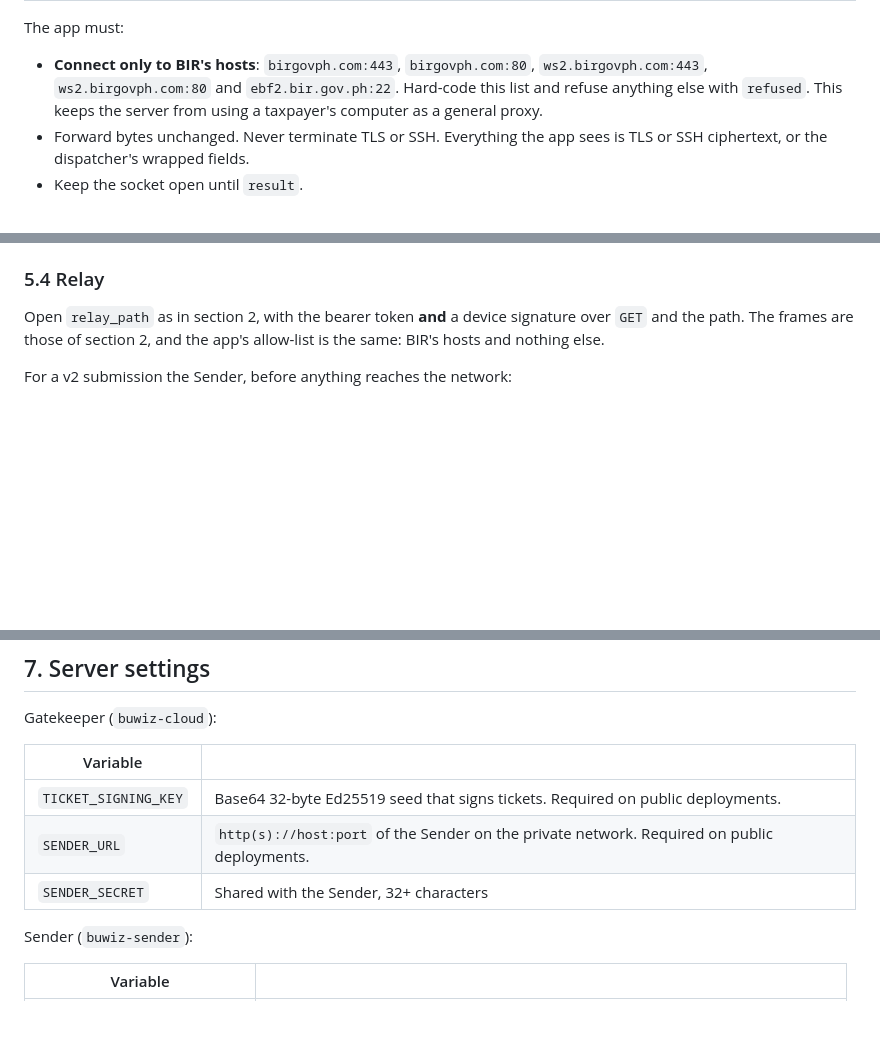
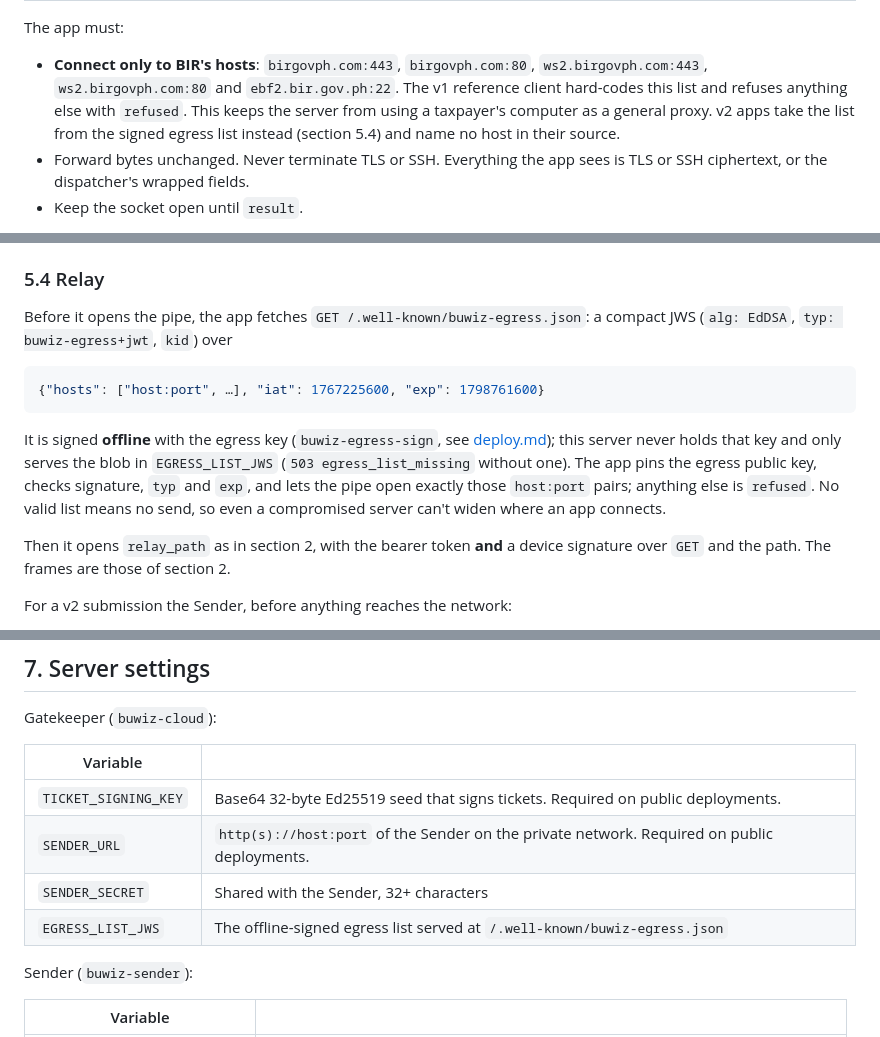
Before and after one commit to buwiz-com/buwiz-com, a Markdown page: docs/relay-protocol.md, 3 parts joined by grey strips. Drawn GitHub-style; blank space fills up the shorter version.

````diff
--- a/docs/relay-protocol.md
+++ b/docs/relay-protocol.md
@@ -70,8 +70,10 @@ The app must:
 
 - **Connect only to BIR's hosts**: `birgovph.com:443`, `birgovph.com:80`,
   `ws2.birgovph.com:443`, `ws2.birgovph.com:80` and `ebf2.bir.gov.ph:22`.
-  Hard-code this list and refuse anything else with `refused`. This keeps
-  the server from using a taxpayer's computer as a general proxy.
+  The v1 reference client hard-codes this list and refuses anything else
+  with `refused`. This keeps the server from using a taxpayer's computer as
+  a general proxy. v2 apps take the list from the signed egress list
+  instead (section 5.4) and name no host in their source.
 - Forward bytes unchanged. Never terminate TLS or SSH. Everything the app
   sees is TLS or SSH ciphertext, or the dispatcher's wrapped fields.
 - Keep the socket open until `result`.
@@ -233,9 +235,23 @@ included).
 
 ### 5.4 Relay
 
-Open `relay_path` as in section 2, with the bearer token **and** a device
-signature over `GET` and the path. The frames are those of section 2, and
-the app's allow-list is the same: BIR's hosts and nothing else.
+Before it opens the pipe, the app fetches `GET /.well-known/buwiz-egress.json`:
+a compact JWS (`alg: EdDSA`, `typ: buwiz-egress+jwt`, `kid`) over
+
+```json
+{"hosts": ["host:port", …], "iat": 1767225600, "exp": 1798761600}
+```
+
+It is signed **offline** with the egress key (`buwiz-egress-sign`, see
+[deploy.md](deploy.md)); this server never holds that key and only serves
+the blob in `EGRESS_LIST_JWS` (`503 egress_list_missing` without one). The
+app pins the egress public key, checks signature, `typ` and `exp`, and lets
+the pipe open exactly those `host:port` pairs; anything else is `refused`.
+No valid list means no send, so even a compromised server can't widen
+where an app connects.
+
+Then it opens `relay_path` as in section 2, with the bearer token **and** a
+device signature over `GET` and the path. The frames are those of section 2.
 
 For a v2 submission the Sender, before anything reaches the network:
 
@@ -278,6 +294,7 @@ Gatekeeper (`buwiz-cloud`):
 | `TICKET_SIGNING_KEY` | Base64 32-byte Ed25519 seed that signs tickets. Required on public deployments. |
 | `SENDER_URL` | `http(s)://host:port` of the Sender on the private network. Required on public deployments. |
 | `SENDER_SECRET` | Shared with the Sender, 32+ characters |
+| `EGRESS_LIST_JWS` | The offline-signed egress list served at `/.well-known/buwiz-egress.json` |
 
 Sender (`buwiz-sender`):
 
````
Also changed, not shown: docs/deploy.md (+19 -0 lines).
